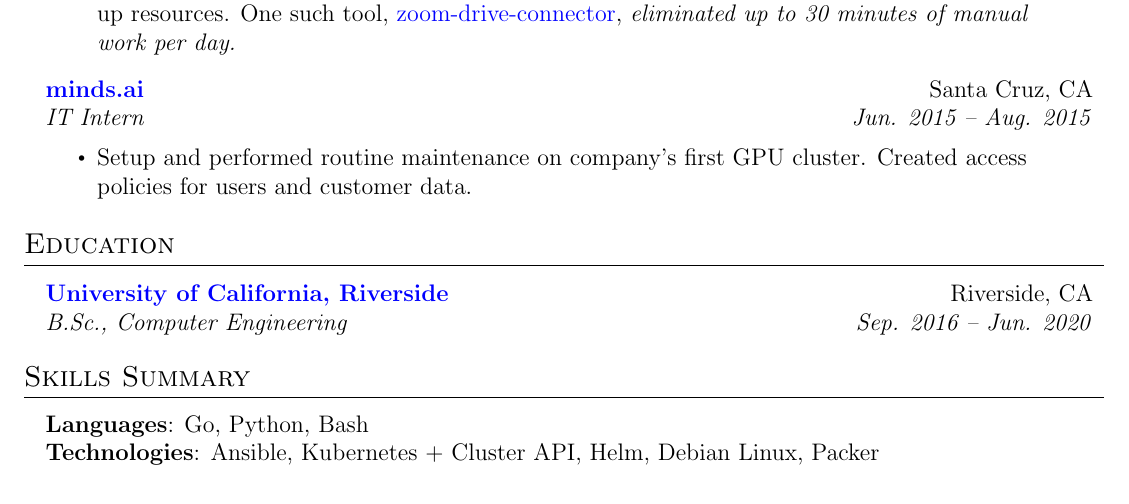
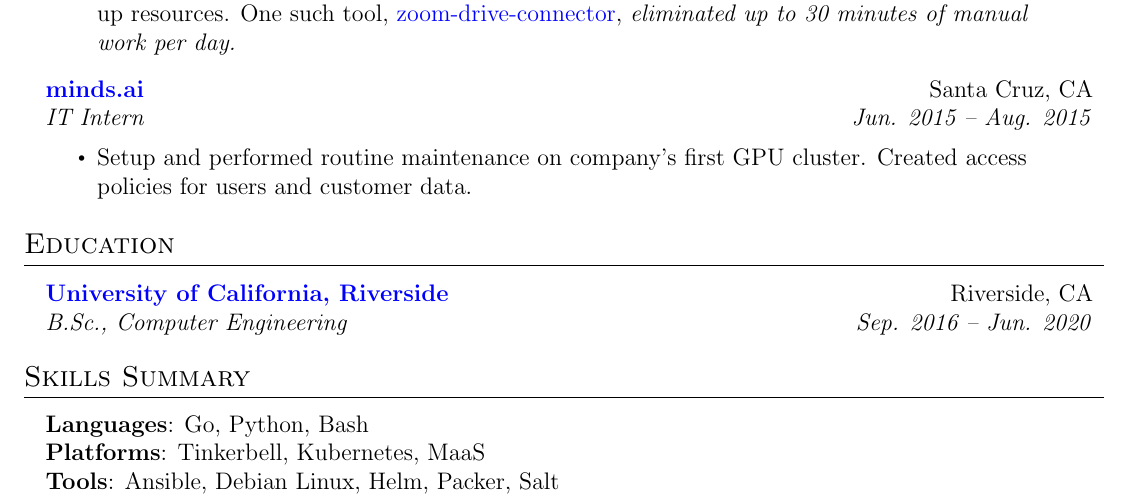
Before and after one commit to MrFlynn/pleatsikas-me, a LaTeX CV (src/assets/resume.tex): part of the page, cut so that both start at the same text. Compiled offline with pdfLaTeX.

Commit message:
Split technologies into tools and platforms.

```diff
--- a/src/assets/resume.tex
+++ b/src/assets/resume.tex
@@ -187,7 +187,8 @@
     \vspace{2pt}
     {\item{
      \textbf{Languages}{: Go, Python, Bash} \\
-     \textbf{Technologies}{: Ansible, Kubernetes + Cluster API, Helm, Debian Linux, Packer} \\
+     \textbf{Platforms}{: Tinkerbell, Kubernetes, MaaS} \\
+     \textbf{Tools}{: Ansible, Debian Linux, Helm, Packer, Salt} \\
     }}
  \end{itemize}
 
```
